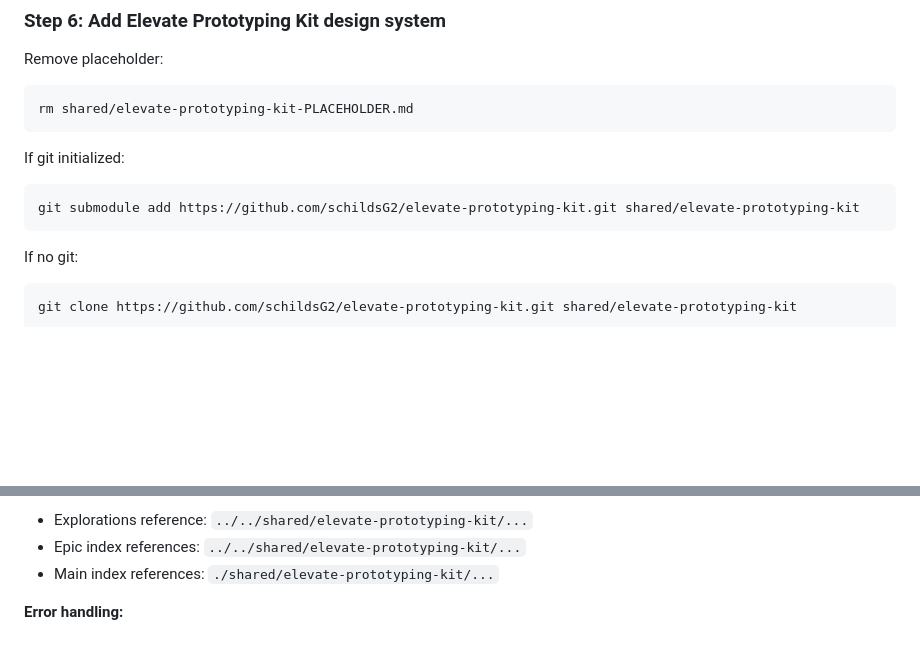
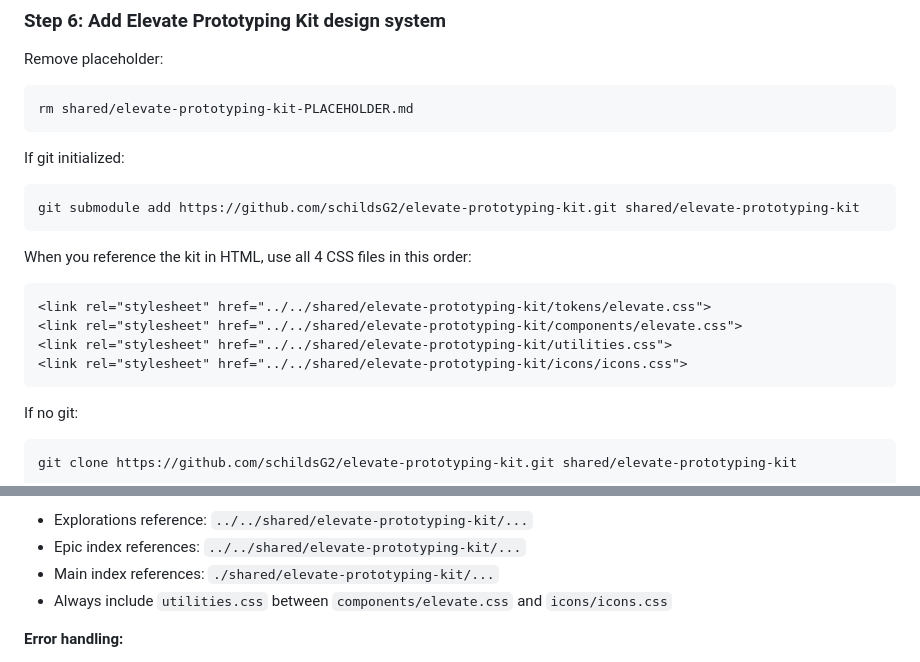
Before and after one commit to schildsG2/squad-explorations-template, a Markdown page: docs/SETUP_PROMPT.md, 2 parts joined by grey strips. Drawn GitHub-style; blank space fills up the shorter version.

Commit message:
Add utilities.css to setup docs, add migration prompt

````diff
--- a/docs/SETUP_PROMPT.md
+++ b/docs/SETUP_PROMPT.md
@@ -159,6 +159,14 @@ If git initialized:
 git submodule add https://github.com/schildsG2/elevate-prototyping-kit.git shared/elevate-prototyping-kit
 ```
 
+When you reference the kit in HTML, use all 4 CSS files in this order:
+```html
+<link rel="stylesheet" href="../../shared/elevate-prototyping-kit/tokens/elevate.css">
+<link rel="stylesheet" href="../../shared/elevate-prototyping-kit/components/elevate.css">
+<link rel="stylesheet" href="../../shared/elevate-prototyping-kit/utilities.css">
+<link rel="stylesheet" href="../../shared/elevate-prototyping-kit/icons/icons.css">
+```
+
 If no git:
 ```bash
 git clone https://github.com/schildsG2/elevate-prototyping-kit.git shared/elevate-prototyping-kit
@@ -212,6 +220,7 @@ Show me:
 - Explorations reference: `../../shared/elevate-prototyping-kit/...`
 - Epic index references: `../../shared/elevate-prototyping-kit/...`
 - Main index references: `./shared/elevate-prototyping-kit/...`
+- Always include `utilities.css` between `components/elevate.css` and `icons/icons.css`
 
 **Error handling:**
 - If path already exists, ask before overwriting
````
Also changed, not shown: docs/SETUP_GUIDE.md (+2 -0 lines), docs/SQUAD_MIGRATION_PROMPT.md (added, +82 -0 lines).
